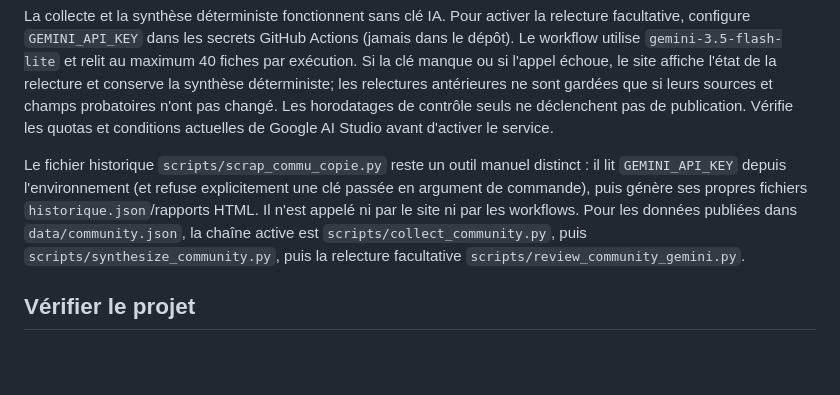
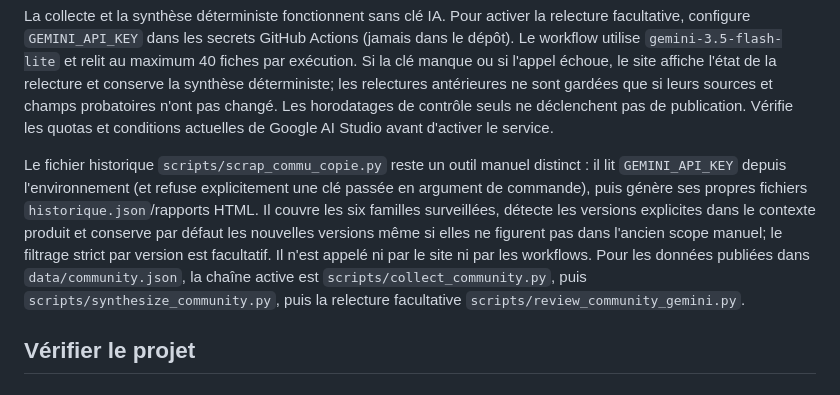
Before and after one commit to Riiddiimz/Automatik, a Markdown page: README.md, the part around the change. Rendered like a GitHub page; blank space fills up the shorter version.

Commit message:
docs: préciser le comportement du scraper historique

```diff
--- a/README.md
+++ b/README.md
@@ -36,7 +36,7 @@ Les versions sont extraites lorsqu'elles sont explicitement liées à un produit
 
 La collecte et la synthèse déterministe fonctionnent sans clé IA. Pour activer la relecture facultative, configure `GEMINI_API_KEY` dans les secrets GitHub Actions (jamais dans le dépôt). Le workflow utilise `gemini-3.5-flash-lite` et relit au maximum 40 fiches par exécution. Si la clé manque ou si l'appel échoue, le site affiche l'état de la relecture et conserve la synthèse déterministe; les relectures antérieures ne sont gardées que si leurs sources et champs probatoires n'ont pas changé. Les horodatages de contrôle seuls ne déclenchent pas de publication. Vérifie les quotas et conditions actuelles de Google AI Studio avant d'activer le service.
 
-Le fichier historique `scripts/scrap_commu_copie.py` reste un outil manuel distinct : il lit `GEMINI_API_KEY` depuis l'environnement (et refuse explicitement une clé passée en argument de commande), puis génère ses propres fichiers `historique.json`/rapports HTML. Il n'est appelé ni par le site ni par les workflows. Pour les données publiées dans `data/community.json`, la chaîne active est `scripts/collect_community.py`, puis `scripts/synthesize_community.py`, puis la relecture facultative `scripts/review_community_gemini.py`.
+Le fichier historique `scripts/scrap_commu_copie.py` reste un outil manuel distinct : il lit `GEMINI_API_KEY` depuis l'environnement (et refuse explicitement une clé passée en argument de commande), puis génère ses propres fichiers `historique.json`/rapports HTML. Il couvre les six familles surveillées, détecte les versions explicites dans le contexte produit et conserve par défaut les nouvelles versions même si elles ne figurent pas dans l'ancien scope manuel; le filtrage strict par version est facultatif. Il n'est appelé ni par le site ni par les workflows. Pour les données publiées dans `data/community.json`, la chaîne active est `scripts/collect_community.py`, puis `scripts/synthesize_community.py`, puis la relecture facultative `scripts/review_community_gemini.py`.
 
 ## Vérifier le projet
 
```
